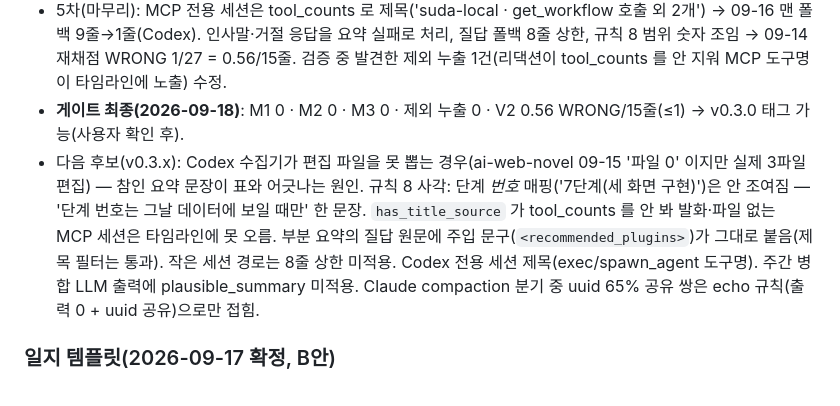
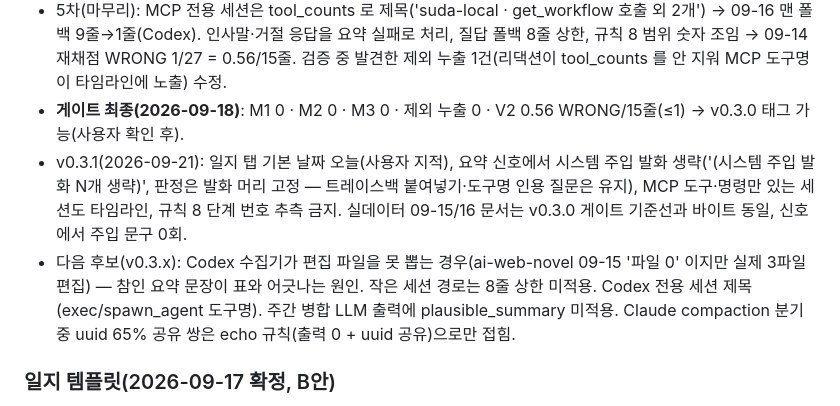
Before and after one commit to kariseio/worklog, a Markdown page: docs/v2-plan.md, the part around the change. Rendered like a GitHub page.

Commit message:
docs(plan): v0.3.1 기록, 처리된 후보 정리
Co-Authored-By: Claude Fable 5.1 <noreply@anthropic.com>

```diff
--- a/docs/v2-plan.md
+++ b/docs/v2-plan.md
@@ -143,7 +143,8 @@ kv         (key PK, value)                                    -- 마지막 전
 - 4차(차단 해소): M2 — `Session.thread_id`(뿌리 메시지 uuid) 1순위 dedupe 키 + 수집 단계 uuid 포함관계(90%) 접기 + '출력 0·질문 상위 포함·uuid 공유' echo 접기 → 09-14/15/16 세션 17→12·27→22·21→18, 중복 그룹 0, 진짜 반복(suda-local ×3) 보존. V2 — `summarizer.timeout_secs`(기본 600) 로 09-14 322초 성공, 실패 사유는 문서·CLI·앱 알림 3곳에 표시, reduce 실패 시 부분 요약. 09-14 재채점 WRONG 2/29(같은 과장 1건 '0~8단계 이식 완료' ×2, 커밋은 0~5단계) → 5차에서 범위 숫자 규칙 추가. 회의 중복(두 캘린더) 제거.
 - 5차(마무리): MCP 전용 세션은 tool_counts 로 제목('suda-local · get_workflow 호출 외 2개') → 09-16 맨 폴백 9줄→1줄(Codex). 인사말·거절 응답을 요약 실패로 처리, 질답 폴백 8줄 상한, 규칙 8 범위 숫자 조임 → 09-14 재채점 WRONG 1/27 = 0.56/15줄. 검증 중 발견한 제외 누출 1건(리댁션이 tool_counts 를 안 지워 MCP 도구명이 타임라인에 노출) 수정.
 - **게이트 최종(2026-09-18)**: M1 0 · M2 0 · M3 0 · 제외 누출 0 · V2 0.56 WRONG/15줄(≤1) → v0.3.0 태그 가능(사용자 확인 후).
-- 다음 후보(v0.3.x): Codex 수집기가 편집 파일을 못 뽑는 경우(ai-web-novel 09-15 '파일 0' 이지만 실제 3파일 편집) — 참인 요약 문장이 표와 어긋나는 원인. 규칙 8 사각: 단계 *번호* 매핑('7단계(세 화면 구현)')은 안 조여짐 — '단계 번호는 그날 데이터에 보일 때만' 한 문장. `has_title_source` 가 tool_counts 를 안 봐 발화·파일 없는 MCP 세션은 타임라인에 못 오름. 부분 요약의 질답 원문에 주입 문구(`<recommended_plugins>`)가 그대로 붙음(제목 필터는 통과). 작은 세션 경로는 8줄 상한 미적용. Codex 전용 세션 제목(exec/spawn_agent 도구명). 주간 병합 LLM 출력에 plausible_summary 미적용. Claude compaction 분기 중 uuid 65% 공유 쌍은 echo 규칙(출력 0 + uuid 공유)으로만 접힘.
+- v0.3.1(2026-09-21): 일지 탭 기본 날짜 오늘(사용자 지적), 요약 신호에서 시스템 주입 발화 생략('(시스템 주입 발화 N개 생략)', 판정은 발화 머리 고정 — 트레이스백 붙여넣기·도구명 인용 질문은 유지), MCP 도구·명령만 있는 세션도 타임라인, 규칙 8 단계 번호 추측 금지. 실데이터 09-15/16 문서는 v0.3.0 게이트 기준선과 바이트 동일, 신호에서 주입 문구 0회.
+- 다음 후보(v0.3.x): Codex 수집기가 편집 파일을 못 뽑는 경우(ai-web-novel 09-15 '파일 0' 이지만 실제 3파일 편집) — 참인 요약 문장이 표와 어긋나는 원인. 작은 세션 경로는 8줄 상한 미적용. Codex 전용 세션 제목(exec/spawn_agent 도구명). 주간 병합 LLM 출력에 plausible_summary 미적용. Claude compaction 분기 중 uuid 65% 공유 쌍은 echo 규칙(출력 0 + uuid 공유)으로만 접힘.
 
 ### 일지 템플릿(2026-09-17 확정, B안)
 - 내장 템플릿 3종을 `template.rs` 에 데이터로 둔다: **표준**(한 줄 요약 · 오늘의 성과 · 결정·요청·할 일 · 프로젝트별 진행 · 시간대별 흐름(압축) · 지표 · 접힌 타임라인), **보고용**(한 줄 요약 · 오늘의 성과 · 결정·요청·할 일 · 지표 한 줄), **회고용**(시간대별 흐름(상세) · 프로젝트별 진행 · 막힌 것·배운 것 · 결정·요청·할 일 · 지표 · 타임라인). "오늘의 성과"와 "결정·요청·할 일"은 모든 템플릿 공통 — 주간 보고가 이 둘만 모으면 되게.
```
